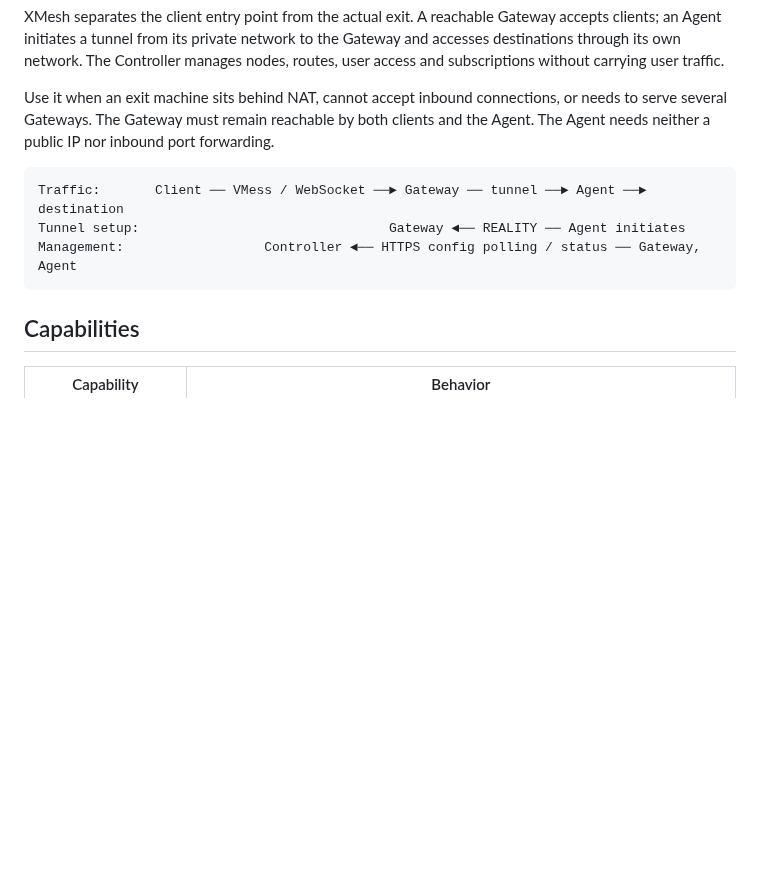
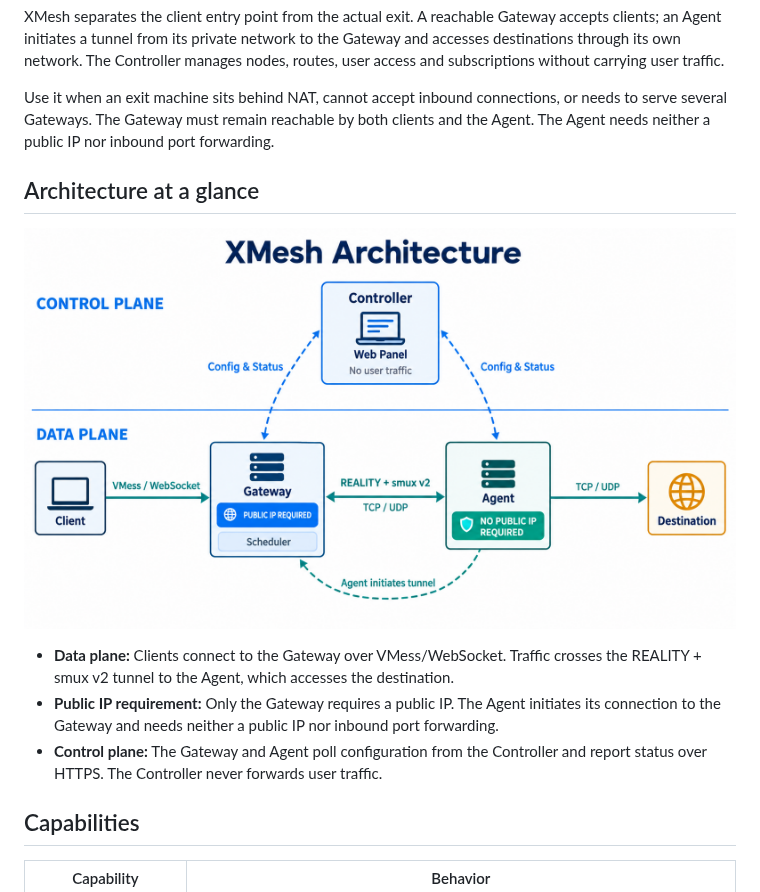
Before and after one commit to Purestreams/xmesh, a Markdown page: README.en.md, the part around the change. GitHub-like rendering; pictures changed too: docs/assets/xmesh-architecture.png (added); blank space fills up the shorter version.

Commit message:
docs: add bilingual architecture diagrams

````diff
--- a/README.en.md
+++ b/README.en.md
@@ -8,11 +8,13 @@ XMesh separates the client entry point from the actual exit. A reachable Gateway
 
 Use it when an exit machine sits behind NAT, cannot accept inbound connections, or needs to serve several Gateways. The Gateway must remain reachable by both clients and the Agent. The Agent needs neither a public IP nor inbound port forwarding.
 
-```text
-Traffic:       Client ── VMess / WebSocket ──► Gateway ── tunnel ──► Agent ──► destination
-Tunnel setup:                                Gateway ◄── REALITY ── Agent initiates
-Management:                  Controller ◄── HTTPS config polling / status ── Gateway, Agent
-```
+## Architecture at a glance
+
+![XMesh architecture: the Controller manages the Gateway and Agent while client traffic reaches the destination through them](docs/assets/xmesh-architecture.png)
+
+- **Data plane:** Clients connect to the Gateway over VMess/WebSocket. Traffic crosses the REALITY + smux v2 tunnel to the Agent, which accesses the destination.
+- **Public IP requirement:** Only the Gateway requires a public IP. The Agent initiates its connection to the Gateway and needs neither a public IP nor inbound port forwarding.
+- **Control plane:** The Gateway and Agent poll configuration from the Controller and report status over HTTPS. The Controller never forwards user traffic.
 
 ## Capabilities
 
````
Also changed, not shown: README.md (+7 -5 lines), docs/assets/xmesh-architecture-zh.png (added).
